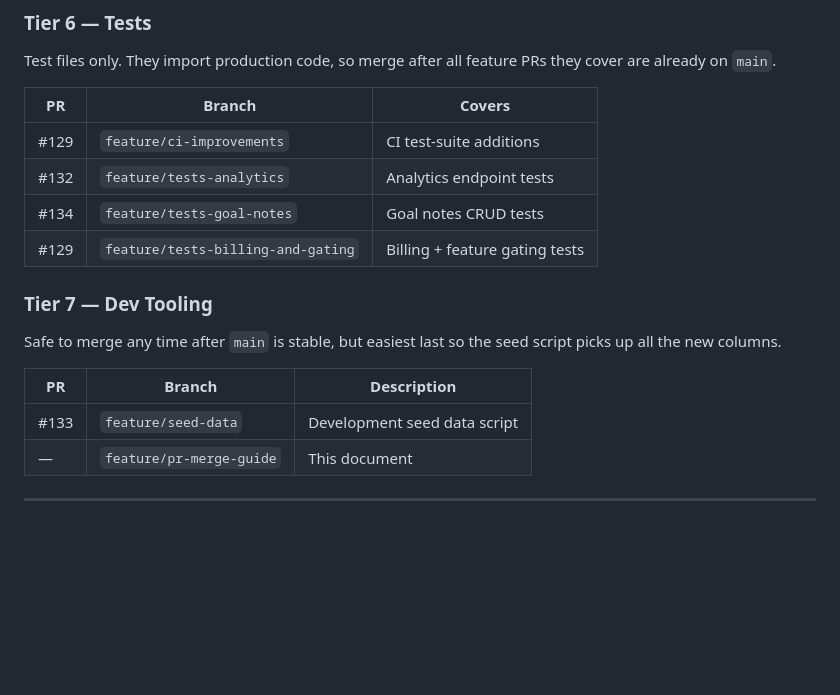
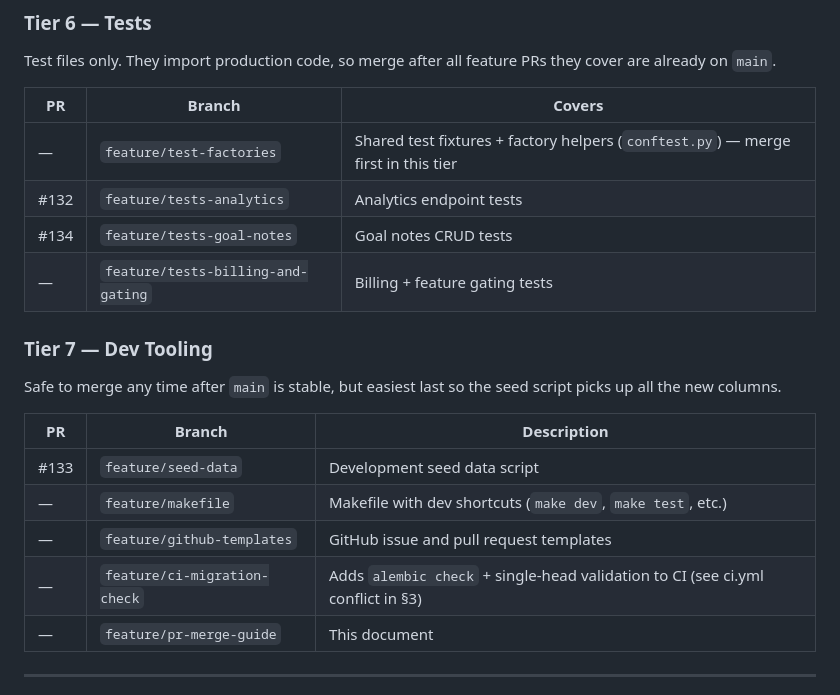
Before and after one commit to Samat-ai/goalforge, a Markdown page: docs/pr-merge-guide.md, the part around one of its changes. Drawn GitHub-style; blank space fills up the shorter version.

```diff
--- a/docs/pr-merge-guide.md
+++ b/docs/pr-merge-guide.md
@@ -100,10 +119,10 @@ are already on `main`.
 
 | PR | Branch | Covers |
 |----|--------|--------|
-| #129 | `feature/ci-improvements` | CI test-suite additions |
+| — | `feature/test-factories` | Shared test fixtures + factory helpers (`conftest.py`) — merge first in this tier |
 | #132 | `feature/tests-analytics` | Analytics endpoint tests |
 | #134 | `feature/tests-goal-notes` | Goal notes CRUD tests |
-| #129 | `feature/tests-billing-and-gating` | Billing + feature gating tests |
+| — | `feature/tests-billing-and-gating` | Billing + feature gating tests |
 
 ### Tier 7 — Dev Tooling
 
@@ -113,6 +132,9 @@ up all the new columns.
 | PR | Branch | Description |
 |----|--------|-------------|
 | #133 | `feature/seed-data` | Development seed data script |
+| — | `feature/makefile` | Makefile with dev shortcuts (`make dev`, `make test`, etc.) |
+| — | `feature/github-templates` | GitHub issue and pull request templates |
+| — | `feature/ci-migration-check` | Adds `alembic check` + single-head validation to CI (see ci.yml conflict in §3) |
 | — | `feature/pr-merge-guide` | This document |
 
 ---
```
Also changed, not shown: other parts of docs/pr-merge-guide.md (+60 -6 lines).
